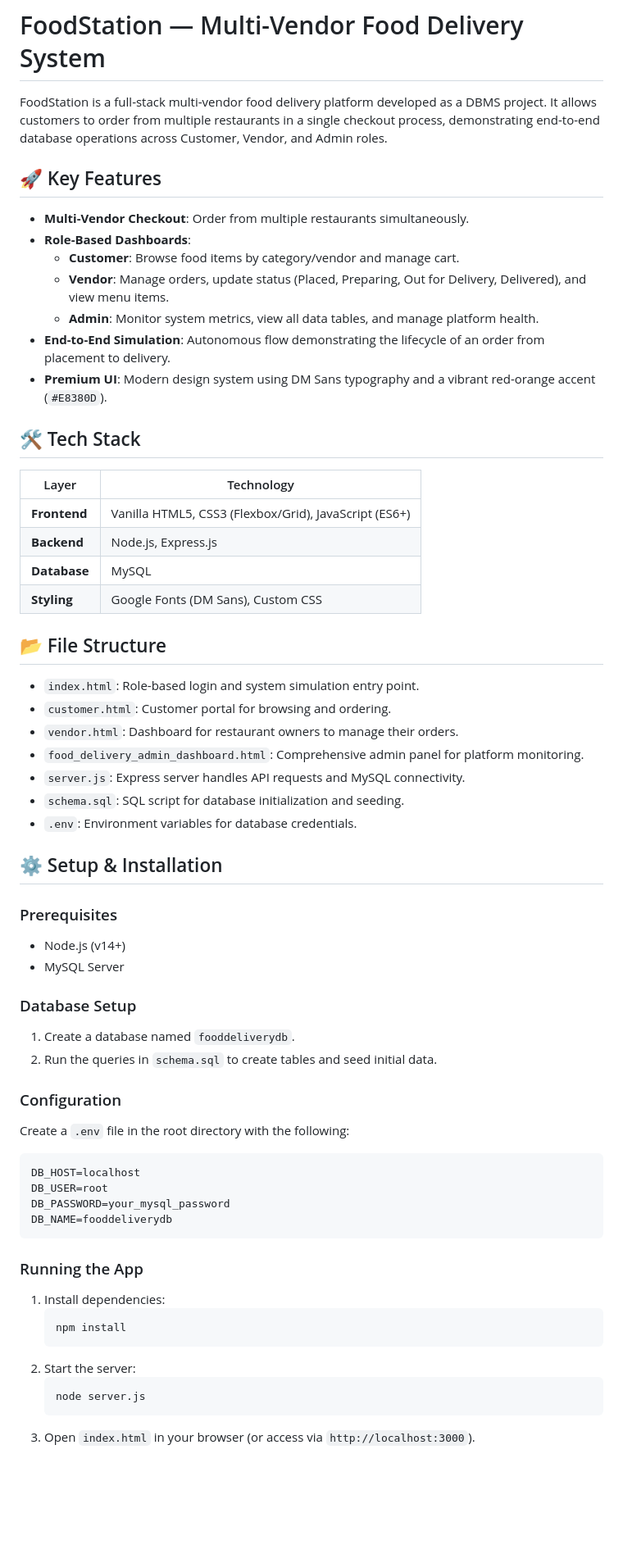
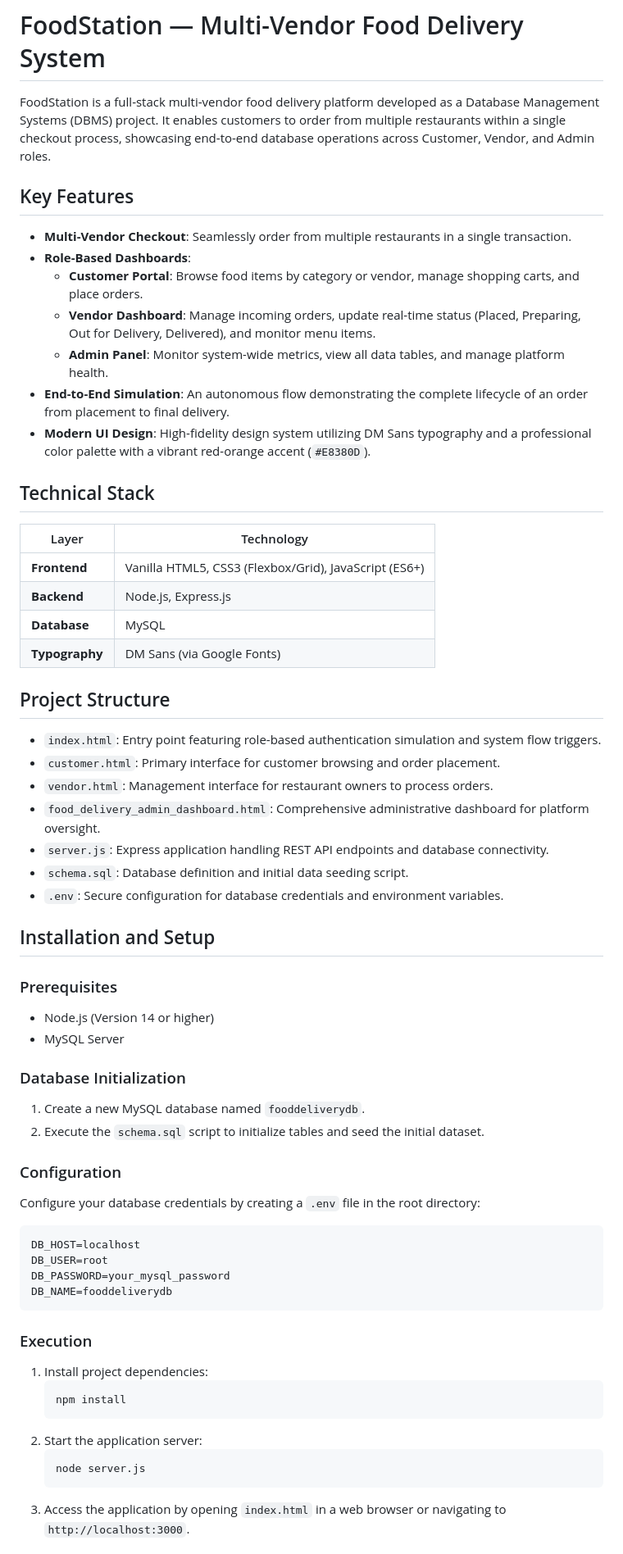
Before and after one commit to DarkSorcerer14/FoodStation-DBMS, a Markdown page: README.md, the part around one of its changes. Shown at 82% size. GitHub-like rendering; blank space fills up the shorter version.

Commit message:
Refine README.md for professionalism and add developer credits

````diff
--- a/README.md
+++ b/README.md
@@ -1,45 +1,45 @@
 # FoodStation — Multi-Vendor Food Delivery System
 
-FoodStation is a full-stack multi-vendor food delivery platform developed as a DBMS project. It allows customers to order from multiple restaurants in a single checkout process, demonstrating end-to-end database operations across Customer, Vendor, and Admin roles.
+FoodStation is a full-stack multi-vendor food delivery platform developed as a Database Management Systems (DBMS) project. It enables customers to order from multiple restaurants within a single checkout process, showcasing end-to-end database operations across Customer, Vendor, and Admin roles.
 
-## 🚀 Key Features
-- **Multi-Vendor Checkout**: Order from multiple restaurants simultaneously.
+## Key Features
+- **Multi-Vendor Checkout**: Seamlessly order from multiple restaurants in a single transaction.
 - **Role-Based Dashboards**:
-  - **Customer**: Browse food items by category/vendor and manage cart.
-  - **Vendor**: Manage orders, update status (Placed, Preparing, Out for Delivery, Delivered), and view menu items.
-  - **Admin**: Monitor system metrics, view all data tables, and manage platform health.
-- **End-to-End Simulation**: Autonomous flow demonstrating the lifecycle of an order from placement to delivery.
-- **Premium UI**: Modern design system using DM Sans typography and a vibrant red-orange accent (`#E8380D`).
+  - **Customer Portal**: Browse food items by category or vendor, manage shopping carts, and place orders.
+  - **Vendor Dashboard**: Manage incoming orders, update real-time status (Placed, Preparing, Out for Delivery, Delivered), and monitor menu items.
+  - **Admin Panel**: Monitor system-wide metrics, view all data tables, and manage platform health.
+- **End-to-End Simulation**: An autonomous flow demonstrating the complete lifecycle of an order from placement to final delivery.
+- **Modern UI Design**: High-fidelity design system utilizing DM Sans typography and a professional color palette with a vibrant red-orange accent (`#E8380D`).
 
-## 🛠️ Tech Stack
+## Technical Stack
 | Layer | Technology |
 |---|---|
 | **Frontend** | Vanilla HTML5, CSS3 (Flexbox/Grid), JavaScript (ES6+) |
 | **Backend** | Node.js, Express.js |
 | **Database** | MySQL |
-| **Styling** | Google Fonts (DM Sans), Custom CSS |
+| **Typography** | DM Sans (via Google Fonts) |
 
-## 📂 File Structure
-- `index.html`: Role-based login and system simulation entry point.
-- `customer.html`: Customer portal for browsing and ordering.
-- `vendor.html`: Dashboard for restaurant owners to manage their orders.
-- `food_delivery_admin_dashboard.html`: Comprehensive admin panel for platform monitoring.
-- `server.js`: Express server handles API requests and MySQL connectivity.
-- `schema.sql`: SQL script for database initialization and seeding.
-- `.env`: Environment variables for database credentials.
+## Project Structure
+- `index.html`: Entry point featuring role-based authentication simulation and system flow triggers.
+- `customer.html`: Primary interface for customer browsing and order placement.
+- `vendor.html`: Management interface for restaurant owners to process orders.
+- `food_delivery_admin_dashboard.html`: Comprehensive administrative dashboard for platform oversight.
+- `server.js`: Express application handling REST API endpoints and database connectivity.
+- `schema.sql`: Database definition and initial data seeding script.
+- `.env`: Secure configuration for database credentials and environment variables.
 
-## ⚙️ Setup & Installation
+## Installation and Setup
 
 ### Prerequisites
-- Node.js (v14+)
+- Node.js (Version 14 or higher)
 - MySQL Server
 
-### Database Setup
-1. Create a database named `fooddeliverydb`.
-2. Run the queries in `schema.sql` to create tables and seed initial data.
+### Database Initialization
+1. Create a new MySQL database named `fooddeliverydb`.
+2. Execute the `schema.sql` script to initialize tables and seed the initial dataset.
 
 ### Configuration
-Create a `.env` file in the root directory with the following:
+Configure your database credentials by creating a `.env` file in the root directory:
 ```env
 DB_HOST=localhost
 DB_USER=root
@@ -47,14 +47,14 @@ DB_PASSWORD=your_mysql_password
 DB_NAME=fooddeliverydb
 ```
 
-### Running the App
-1. Install dependencies:
+### Execution
+1. Install project dependencies:
    ```bash
    npm install
    ```
-2. Start the server:
+2. Start the application server:
    ```bash
    node server.js
    ```
-3. Open `index.html` in your browser (or access via `http://localhost:3000`).
+3. Access the application by opening `index.html` in a web browser or navigating to `http://localhost:3000`.
 
````
Also changed, not shown: other parts of README.md (+17 -14 lines).
